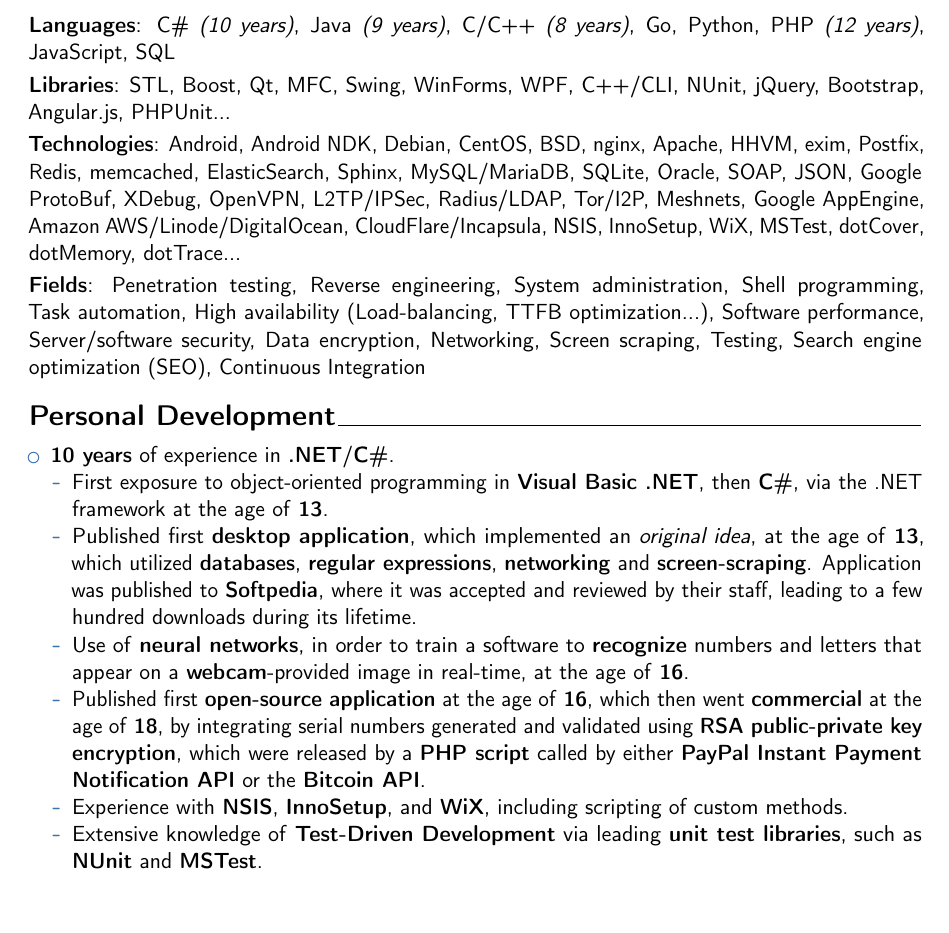
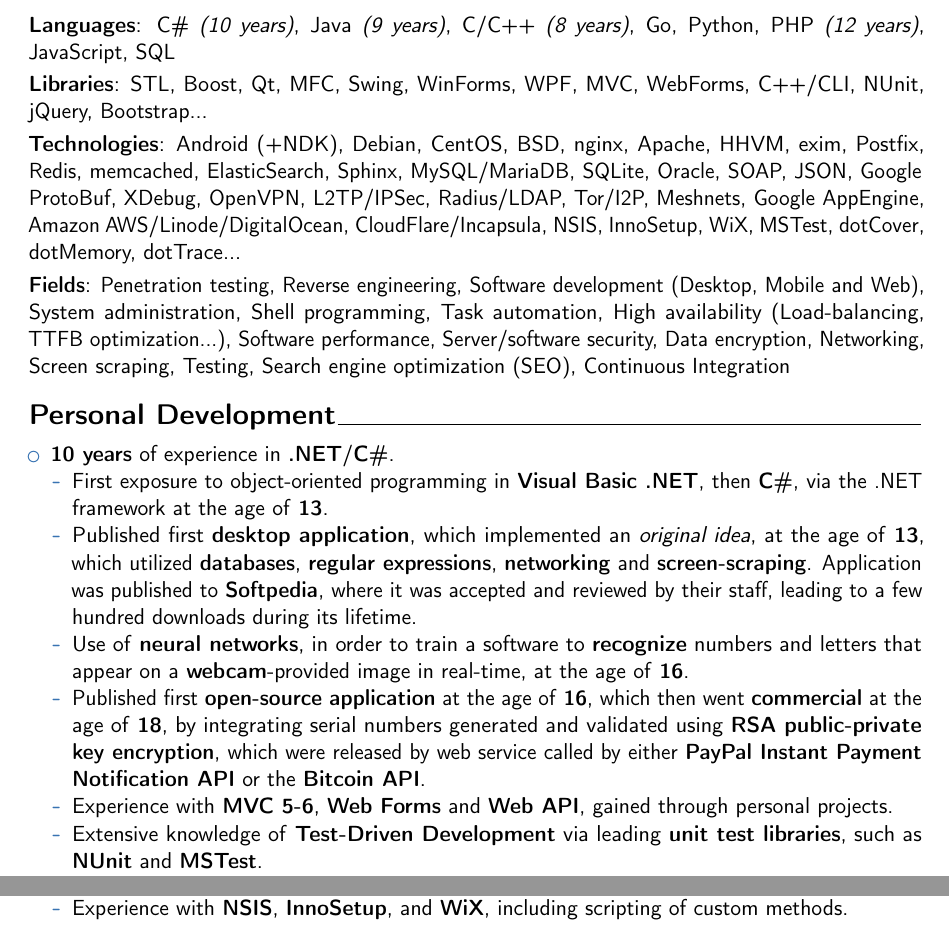
Before and after one commit to RoliSoft/Curriculum-Vitae, a LaTeX CV (cv.tex): part of page 2 of 7 before the commit and two parts of pages 2 and 3 of 7 after it, the two joined at a grey line, cut so that both start at the same text, the shorter picture padded with empty space. Compiled offline with pdfLaTeX.

Commit message:
Updated some sections.

```diff
--- a/cv.tex
+++ b/cv.tex
@@ -87,9 +90,9 @@
 \section{Technical Skills}
 
 	\cvline{Languages}{C\# \textit{(10 years)}, Java \textit{(9 years)}, C/C++ \textit{(8 years)}, Go, Python, PHP \textit{(12 years)}, JavaScript, SQL}
-	\cvline{Libraries}{STL, Boost, Qt, MFC, Swing, WinForms, WPF, C++/CLI, NUnit, jQuery, Bootstrap, Angular.js, PHPUnit...}
-	\cvline{Technologies}{Android, Android NDK, Debian, CentOS, BSD, nginx, Apache, HHVM, exim, Postfix, Redis, memcached, ElasticSearch, Sphinx, MySQL/MariaDB, SQLite, Oracle, SOAP, JSON, Google ProtoBuf, XDebug, OpenVPN, L2TP/IPSec, Radius/LDAP, Tor/I2P, Meshnets, Google AppEngine, Amazon AWS/Linode/DigitalOcean, CloudFlare/Incapsula, NSIS, InnoSetup, WiX, MSTest, dotCover, dotMemory, dotTrace...}
-	\cvline{Fields}{Penetration testing, Reverse engineering, System administration, Shell programming, Task automation, High availability (Load-balancing, TTFB optimization...), Software performance, Server/software security, Data encryption, Networking, Screen scraping, Testing, Search engine optimization (SEO), Continuous Integration}
+	\cvline{Libraries}{STL, Boost, Qt, MFC, Swing, WinForms, WPF, MVC, WebForms, C++/CLI, NUnit, jQuery, Bootstrap...}
+	\cvline{Technologies}{Android (+NDK), Debian, CentOS, BSD, nginx, Apache, HHVM, exim, Postfix, Redis, memcached, ElasticSearch, Sphinx, MySQL/MariaDB, SQLite, Oracle, SOAP, JSON, Google ProtoBuf, XDebug, OpenVPN, L2TP/IPSec, Radius/LDAP, Tor/I2P, Meshnets, Google AppEngine, Amazon AWS/Linode/DigitalOcean, CloudFlare/Incapsula, NSIS, InnoSetup, WiX, MSTest, dotCover, dotMemory, dotTrace...}
+	\cvline{Fields}{Penetration testing, Reverse engineering, Software development (Desktop, Mobile and Web), System administration, Shell programming, Task automation, High availability (Load-balancing, TTFB optimization...), Software performance, Server/software security, Data encryption, Networking, Screen scraping, Testing, Search engine optimization (SEO), Continuous Integration}
 
 \section{Personal Development}
 
@@ -99,8 +102,8 @@
 		\item	First exposure to object-oriented programming in \textbf{Visual Basic .NET}, then \textbf{C\#}, via the .NET framework at the age of \textbf{13}.
 		\item	Published first \textbf{desktop application}, which implemented an \textit{original idea}, at the age of \textbf{13}, which utilized \textbf{databases}, \textbf{regular expressions}, \textbf{networking} and \textbf{screen-scraping}. Application was published to \textbf{Softpedia}, where it was accepted and reviewed by their staff, leading to a few hundred downloads during its lifetime.
 		\item	Use of \textbf{neural networks}, in order to train a software to \textbf{recognize} numbers and letters that appear on a \textbf{webcam}-provided image in real-time, at the age of \textbf{16}.
-		\item	Published first \textbf{open-source application} at the age of \textbf{16}, which then went \textbf{commercial} at the age of \textbf{18}, by integrating serial numbers generated and validated using \textbf{RSA public-private key encryption}, which were released by a \textbf{PHP script} called by either \textbf{PayPal Instant Payment Notification API} or the \textbf{Bitcoin API}.
-		\item	Experience with \textbf{NSIS}, \textbf{InnoSetup}, and \textbf{WiX}, including scripting of custom methods.
+		\item	Published first \textbf{open-source application} at the age of \textbf{16}, which then went \textbf{commercial} at the age of \textbf{18}, by integrating serial numbers generated and validated using \textbf{RSA public-private key encryption}, which were released by web service called by either \textbf{PayPal Instant Payment Notification API} or the \textbf{Bitcoin API}.
+		\item	Experience with \textbf{MVC 5-6}, \textbf{Web Forms} and \textbf{Web API}, gained through personal projects.
 		\item	Extensive knowledge of \textbf{Test-Driven Development} via leading \textbf{unit test libraries}, such as \textbf{NUnit} and \textbf{MSTest}.
 		\item	Extensive experience with various development tools, used to:
 			\begin{itemize}
@@ -123,6 +126,7 @@
 		\item	Usage of \textbf{qmake}, \textbf{CMake} (and its components \textbf{CPack} and \textbf{CTest}) to build, test and package software for distribution on multiple platforms.
 		\item	Unit-testing with \textbf{Boost.Test} and \textbf{Google Test}, including mocking with \textbf{Google Mock}.
 		\item	Experiments with massively parallel systems, such as \textbf{OpenCL} and \textbf{nVidia}'s \textbf{CUDA}, which are \textbf{GPU-backed} languages. Frequent use of \textbf{OpenMP} and projects with \textbf{MPI}.
+		\item	Experience with \textbf{NSIS}, \textbf{InnoSetup}, and \textbf{WiX}, including scripting of custom methods.
 		\end{itemize}
 	\end{itemize}
 
```
Also changed, not shown: cv.pdf, cv.tex (7 more changed lines).
